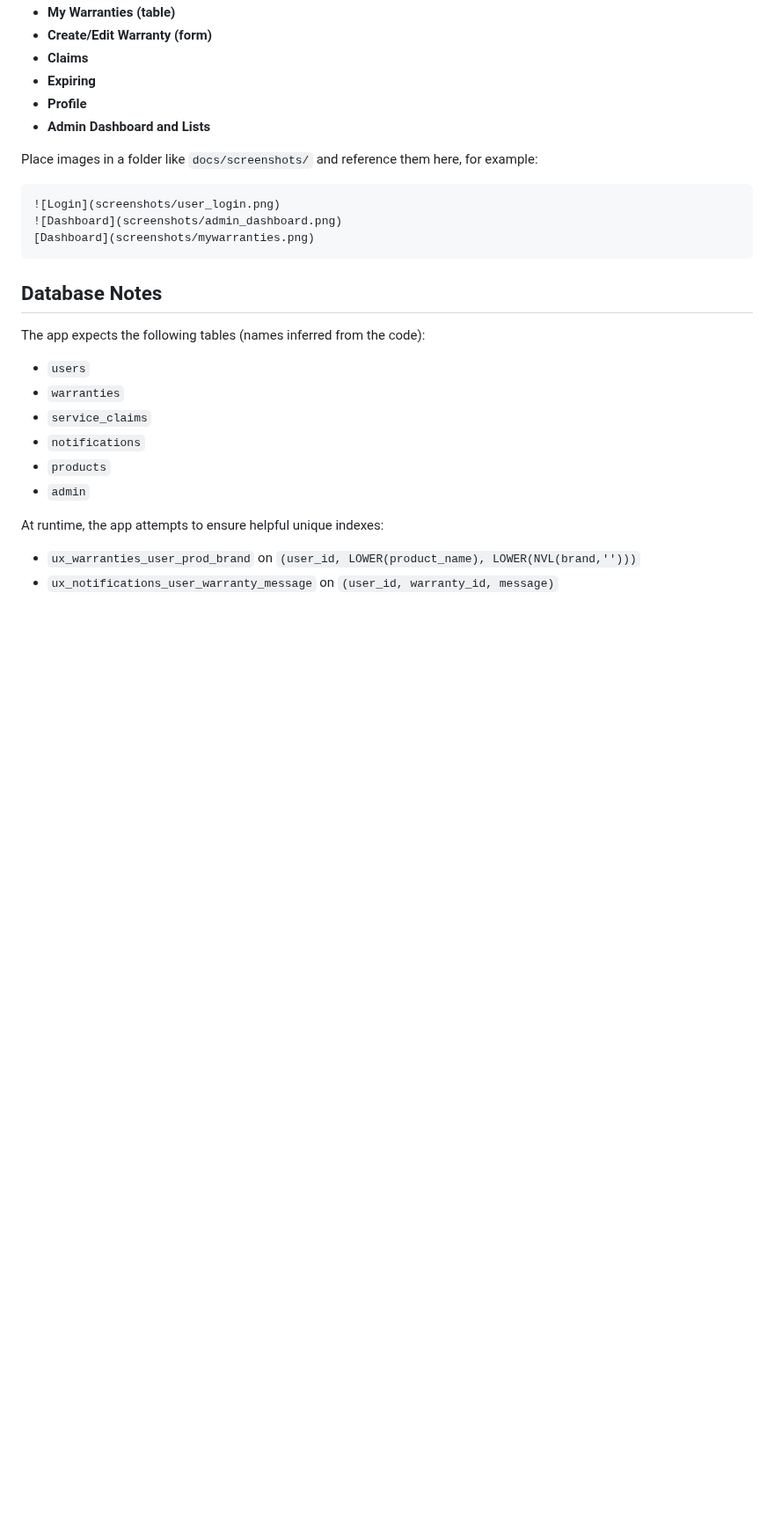
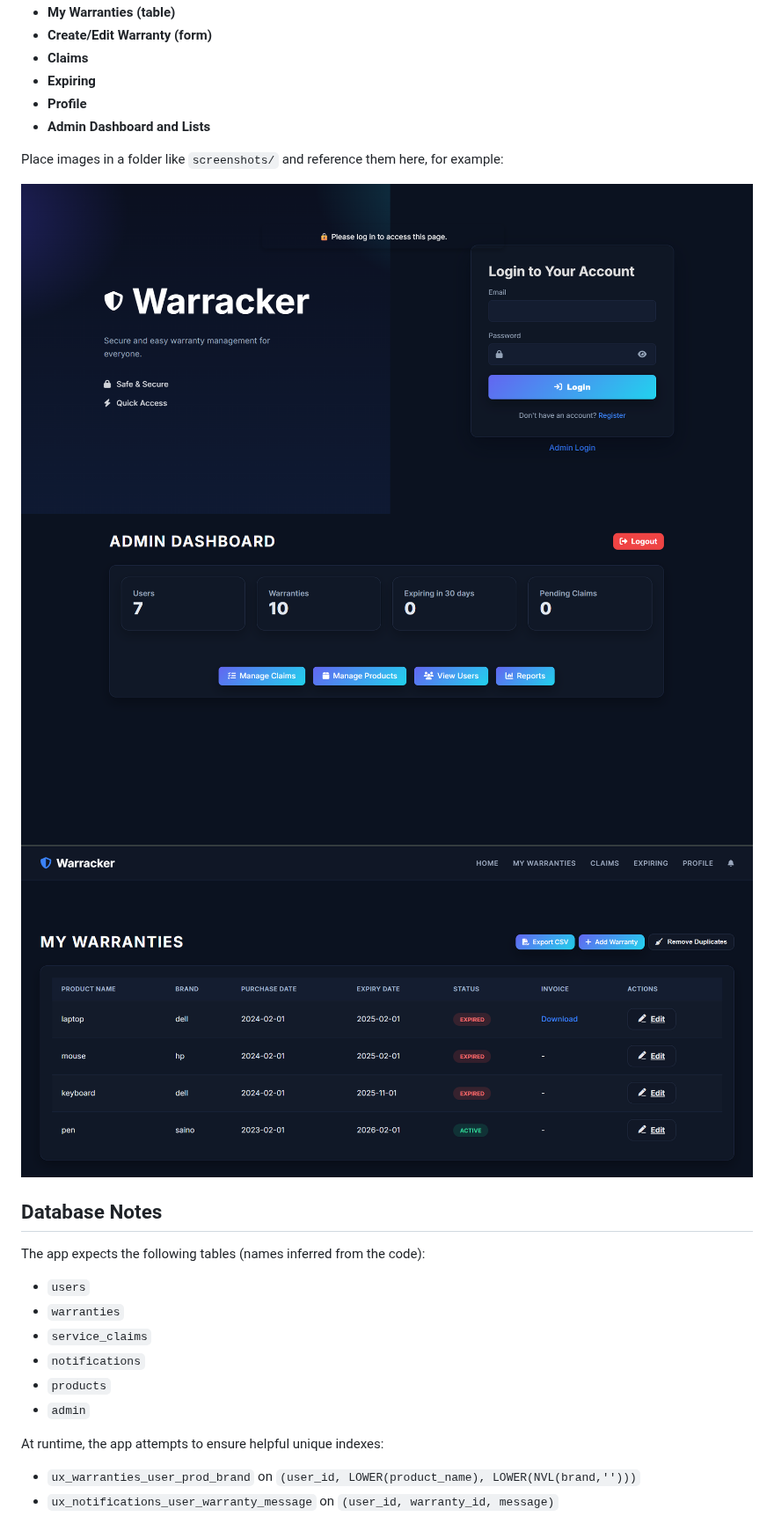
Before and after one commit to rameshthanikonda/DBMS_DTW, a Markdown page: README.md, the part around the change. Shown at 88% size. Rendered like a GitHub page; blank space fills up the shorter version.

Commit message:
updated version

````diff
--- a/README.md
+++ b/README.md
@@ -128,13 +128,13 @@ Add screenshots in this section after running locally. Suggested shots:
 - **Profile**
 - **Admin Dashboard and Lists**
 
-Place images in a folder like `docs/screenshots/` and reference them here, for example:
+Place images in a folder like `screenshots/` and reference them here, for example:
 
-```markdown
+
 ![Login](screenshots/user_login.png)
 ![Dashboard](screenshots/admin_dashboard.png)
-[Dashboard](screenshots/mywarranties.png)
-```
+![Dashboard](screenshots/mywarranties.png)
+
 
 ## Database Notes
 The app expects the following tables (names inferred from the code):
````
